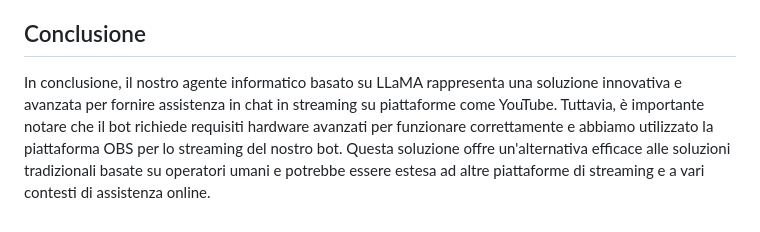
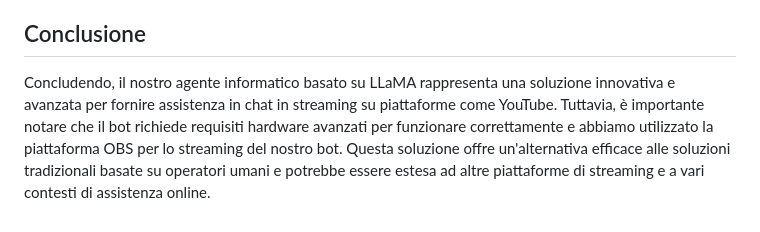
Before and after one commit to Nat-Amato/-SaA-Vtuber-AI, a Markdown page: README.md, the part around the change. Drawn GitHub-style.

```diff
--- a/README.md
+++ b/README.md
@@ -24,4 +24,4 @@ Per creare un'esperienza utente ancora più coinvolgente, abbiamo utilizzato un'
 
 ## Conclusione
 
-In conclusione, il nostro agente informatico basato su LLaMA rappresenta una soluzione innovativa e avanzata per fornire assistenza in chat in streaming su piattaforme come YouTube. Tuttavia, è importante notare che il bot richiede requisiti hardware avanzati per funzionare correttamente e abbiamo utilizzato la piattaforma OBS per lo streaming del nostro bot. Questa soluzione offre un'alternativa efficace alle soluzioni tradizionali basate su operatori umani e potrebbe essere estesa ad altre piattaforme di streaming e a vari contesti di assistenza online.
+Concludendo, il nostro agente informatico basato su LLaMA rappresenta una soluzione innovativa e avanzata per fornire assistenza in chat in streaming su piattaforme come YouTube. Tuttavia, è importante notare che il bot richiede requisiti hardware avanzati per funzionare correttamente e abbiamo utilizzato la piattaforma OBS per lo streaming del nostro bot. Questa soluzione offre un'alternativa efficace alle soluzioni tradizionali basate su operatori umani e potrebbe essere estesa ad altre piattaforme di streaming e a vari contesti di assistenza online.
```
